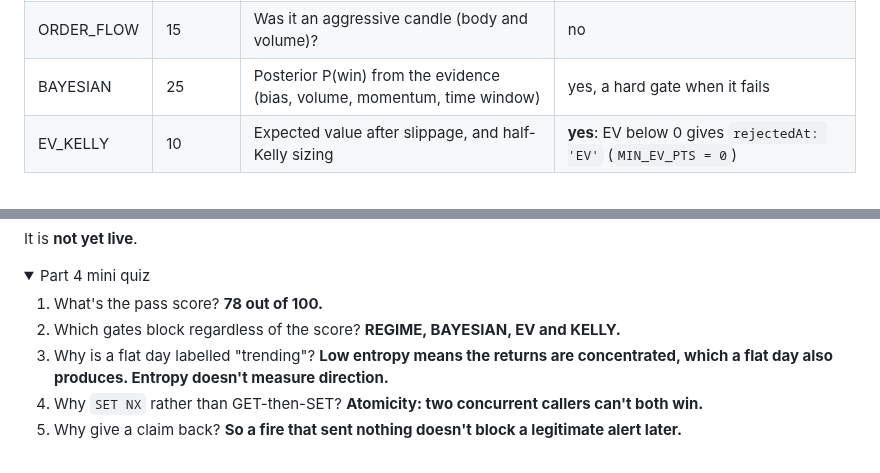
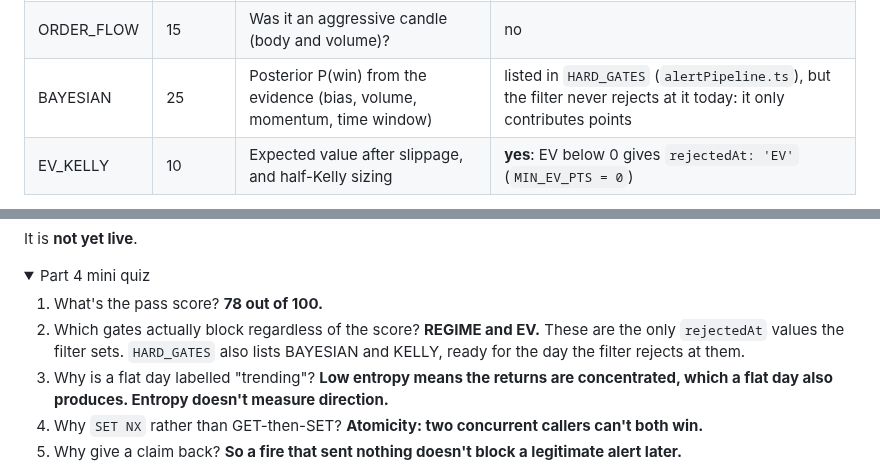
Before and after one commit to Abhishek-thakur1/insider-quant-engine, a Markdown page: docs/study-guide/guide.md, 2 parts joined by grey strips. Rendered like a GitHub page; folded sections open.

Commit message:
docs(study-guide): Part 4 accuracy — the filter only rejects at REGIME and EV today (HARD_GATES lists BAYESIAN/KELLY too)
Co-Authored-By: Claude Opus 5.5 <noreply@anthropic.com>

```diff
--- a/docs/study-guide/guide.md
+++ b/docs/study-guide/guide.md
@@ -535,7 +535,7 @@ Both were fixed in place. That's a good interview story about reading your own c
 | STRUCTURE | 20 | Is the breakout clean (a fresh break of structure)? | no |
 | LIQUIDITY | 18 | Is there room to the next liquidity pool? | no |
 | ORDER_FLOW | 15 | Was it an aggressive candle (body and volume)? | no |
-| BAYESIAN | 25 | Posterior P(win) from the evidence (bias, volume, momentum, time window) | yes, a hard gate when it fails |
+| BAYESIAN | 25 | Posterior P(win) from the evidence (bias, volume, momentum, time window) | listed in `HARD_GATES` (`alertPipeline.ts`), but the filter never rejects at it today: it only contributes points |
 | EV_KELLY | 10 | Expected value after slippage, and half-Kelly sizing | **yes**: EV below 0 gives `rejectedAt: 'EV'` (`MIN_EV_PTS = 0`) |
 
 **Pass:** score ≥ **78** (`CONFIRMATION_THRESHOLD`, which can be changed through the environment). The weights add up to 100.
@@ -613,7 +613,7 @@ It is **not yet live**.
 <details><summary>Part 4 mini quiz</summary>
 
 1. What's the pass score? **78 out of 100.**
-2. Which gates block regardless of the score? **REGIME, BAYESIAN, EV and KELLY.**
+2. Which gates actually block regardless of the score? **REGIME and EV.** These are the only `rejectedAt` values the filter sets. `HARD_GATES` also lists BAYESIAN and KELLY, ready for the day the filter rejects at them.
 3. Why is a flat day labelled "trending"? **Low entropy means the returns are concentrated, which a flat day also produces. Entropy doesn't measure direction.**
 4. Why `SET NX` rather than GET-then-SET? **Atomicity: two concurrent callers can't both win.**
 5. Why give a claim back? **So a fire that sent nothing doesn't block a legitimate alert later.**
```
